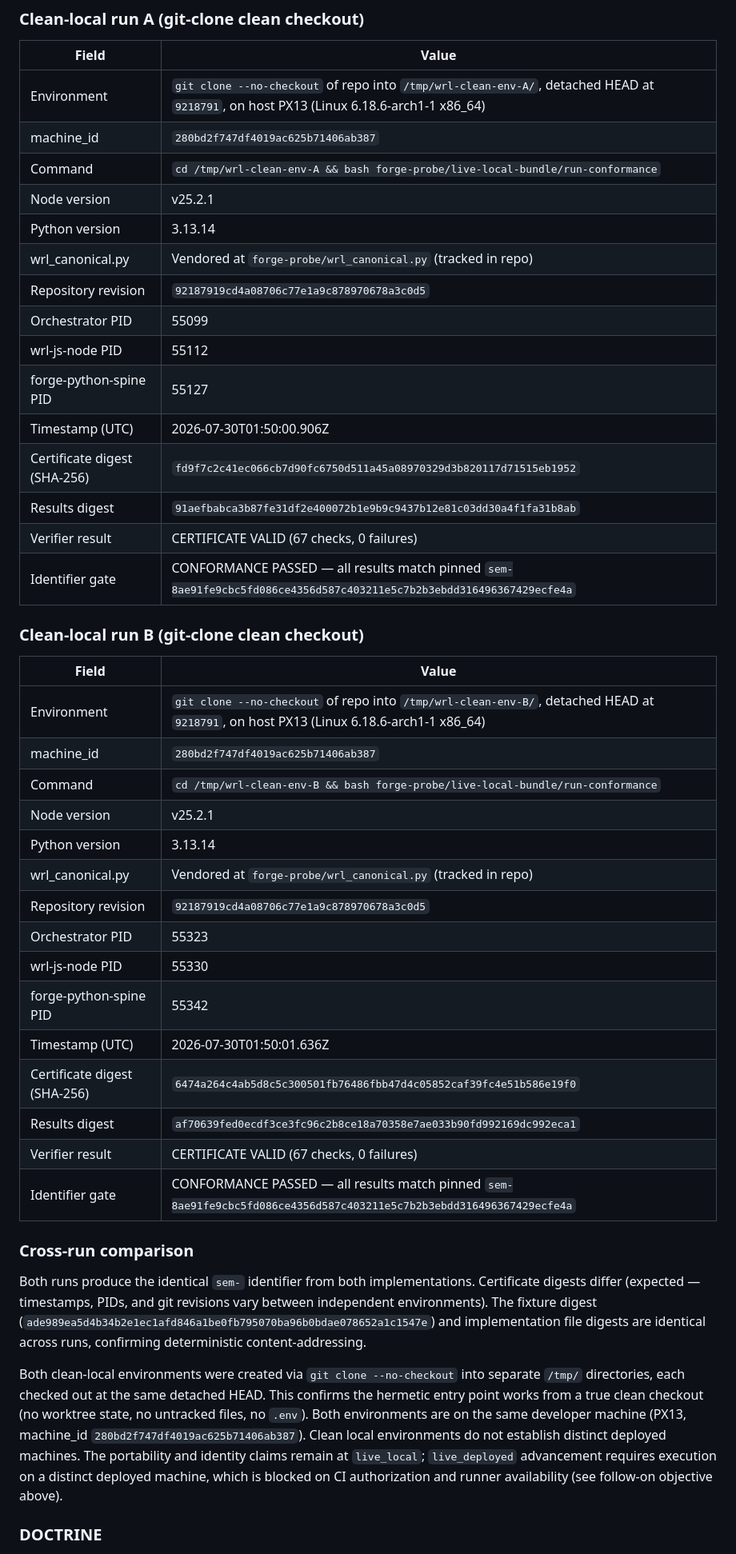
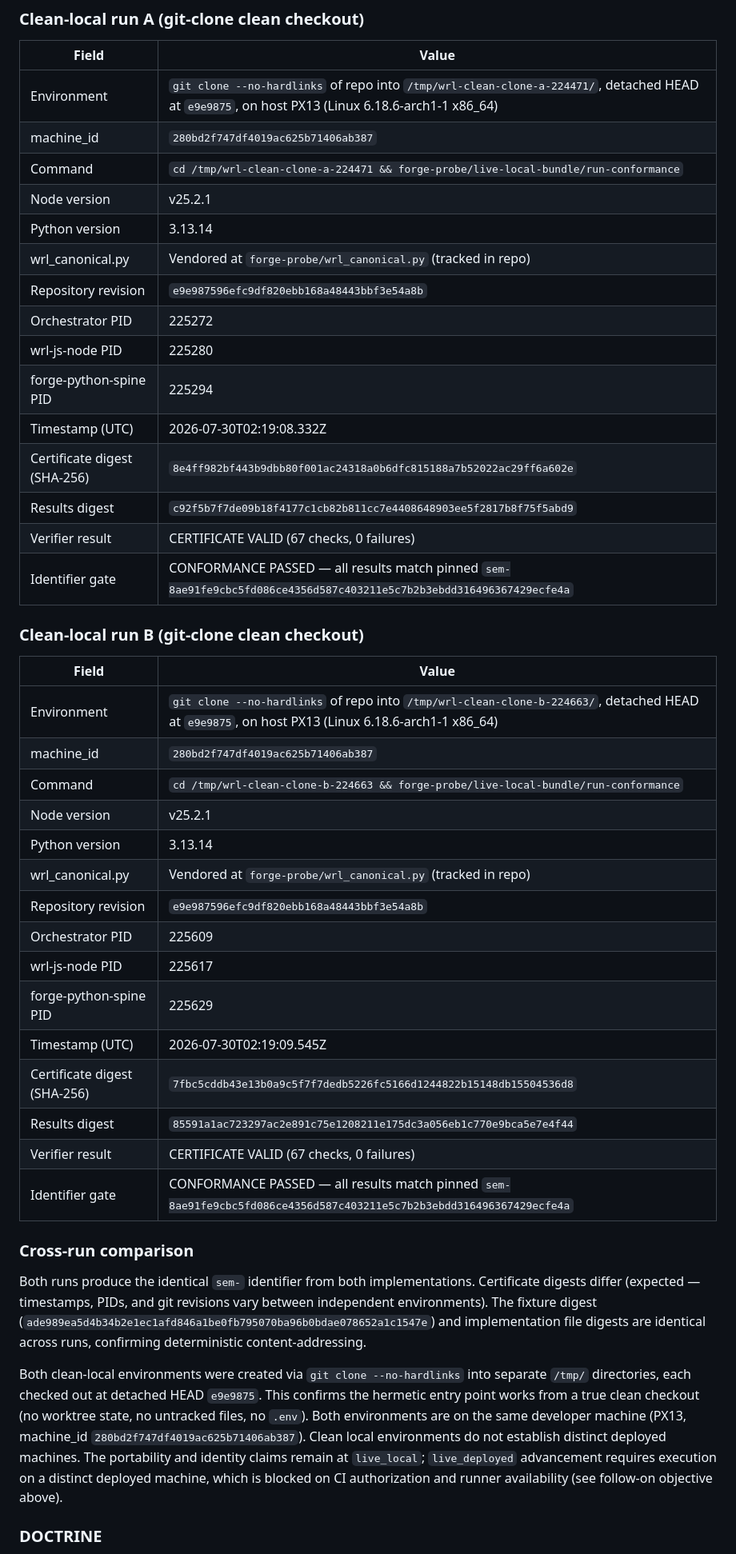
Before and after one commit to c-u-l8er/WRL, a Markdown page: docs/cross-host-execution-packet.md, the part around one of its changes. Shown at 80% size. Drawn GitHub-style.

Commit message:
Update execution packet with clean-clone validation runs at e9e9875
Both runs executed from independent git-clone directories at revision
e9e9875, confirming hermetic conformance from clean checkout. Semantic
artifact identifiers match across both clones and both implementations.

Co-Authored-By: Claude Opus 4.6 <noreply@anthropic.com>

```diff
--- a/docs/cross-host-execution-packet.md
+++ b/docs/cross-host-execution-packet.md
@@ -105,19 +105,19 @@ Once both are established, a follow-on objective should:
 
 | Field | Value |
 |---|---|
-| Environment | `git clone --no-checkout` of repo into `/tmp/wrl-clean-env-A/`, detached HEAD at `9218791`, on host PX13 (Linux 6.18.6-arch1-1 x86_64) |
+| Environment | `git clone --no-hardlinks` of repo into `/tmp/wrl-clean-clone-a-224471/`, detached HEAD at `e9e9875`, on host PX13 (Linux 6.18.6-arch1-1 x86_64) |
 | machine_id | `280bd2f747df4019ac625b71406ab387` |
-| Command | `cd /tmp/wrl-clean-env-A && bash forge-probe/live-local-bundle/run-conformance` |
+| Command | `cd /tmp/wrl-clean-clone-a-224471 && forge-probe/live-local-bundle/run-conformance` |
 | Node version | v25.2.1 |
 | Python version | 3.13.14 |
 | wrl_canonical.py | Vendored at `forge-probe/wrl_canonical.py` (tracked in repo) |
-| Repository revision | `92187919cd4a08706c77e1a9c878970678a3c0d5` |
-| Orchestrator PID | 55099 |
-| wrl-js-node PID | 55112 |
-| forge-python-spine PID | 55127 |
-| Timestamp (UTC) | 2026-07-30T01:50:00.906Z |
-| Certificate digest (SHA-256) | `fd9f7c2c41ec066cb7d90fc6750d511a45a08970329d3b820117d71515eb1952` |
-| Results digest | `91aefbabca3b87fe31df2e400072b1e9b9c9437b12e81c03dd30a4f1fa31b8ab` |
+| Repository revision | `e9e987596efc9df820ebb168a48443bbf3e54a8b` |
+| Orchestrator PID | 225272 |
+| wrl-js-node PID | 225280 |
+| forge-python-spine PID | 225294 |
+| Timestamp (UTC) | 2026-07-30T02:19:08.332Z |
+| Certificate digest (SHA-256) | `8e4ff982bf443b9dbb80f001ac24318a0b6dfc815188a7b52022ac29ff6a602e` |
+| Results digest | `c92f5b7f7de09b18f4177c1cb82b811cc7e4408648903ee5f2817b8f75f5abd9` |
 | Verifier result | CERTIFICATE VALID (67 checks, 0 failures) |
 | Identifier gate | CONFORMANCE PASSED — all results match pinned `sem-8ae91fe9cbc5fd086ce4356d587c403211e5c7b2b3ebdd316496367429ecfe4a` |
 
@@ -125,19 +125,19 @@ Once both are established, a follow-on objective should:
 
 | Field | Value |
 |---|---|
-| Environment | `git clone --no-checkout` of repo into `/tmp/wrl-clean-env-B/`, detached HEAD at `9218791`, on host PX13 (Linux 6.18.6-arch1-1 x86_64) |
+| Environment | `git clone --no-hardlinks` of repo into `/tmp/wrl-clean-clone-b-224663/`, detached HEAD at `e9e9875`, on host PX13 (Linux 6.18.6-arch1-1 x86_64) |
 | machine_id | `280bd2f747df4019ac625b71406ab387` |
-| Command | `cd /tmp/wrl-clean-env-B && bash forge-probe/live-local-bundle/run-conformance` |
+| Command | `cd /tmp/wrl-clean-clone-b-224663 && forge-probe/live-local-bundle/run-conformance` |
 | Node version | v25.2.1 |
 | Python version | 3.13.14 |
 | wrl_canonical.py | Vendored at `forge-probe/wrl_canonical.py` (tracked in repo) |
-| Repository revision | `92187919cd4a08706c77e1a9c878970678a3c0d5` |
-| Orchestrator PID | 55323 |
-| wrl-js-node PID | 55330 |
-| forge-python-spine PID | 55342 |
-| Timestamp (UTC) | 2026-07-30T01:50:01.636Z |
-| Certificate digest (SHA-256) | `6474a264c4ab5d8c5c300501fb76486fbb47d4c05852caf39fc4e51b586e19f0` |
-| Results digest | `af70639fed0ecdf3ce3fc96c2b8ce18a70358e7ae033b90fd992169dc992eca1` |
+| Repository revision | `e9e987596efc9df820ebb168a48443bbf3e54a8b` |
+| Orchestrator PID | 225609 |
+| wrl-js-node PID | 225617 |
+| forge-python-spine PID | 225629 |
+| Timestamp (UTC) | 2026-07-30T02:19:09.545Z |
+| Certificate digest (SHA-256) | `7fbc5cddb43e13b0a9c5f7f7dedb5226fc5166d1244822b15148db15504536d8` |
+| Results digest | `85591a1ac723297ac2e891c75e1208211e175dc3a056eb1c770e9bca5e7e4f44` |
 | Verifier result | CERTIFICATE VALID (67 checks, 0 failures) |
 | Identifier gate | CONFORMANCE PASSED — all results match pinned `sem-8ae91fe9cbc5fd086ce4356d587c403211e5c7b2b3ebdd316496367429ecfe4a` |
 
@@ -145,7 +145,7 @@ Once both are established, a follow-on objective should:
 
 Both runs produce the identical `sem-` identifier from both implementations. Certificate digests differ (expected — timestamps, PIDs, and git revisions vary between independent environments). The fixture digest (`ade989ea5d4b34b2e1ec1afd846a1be0fb795070ba96b0bdae078652a1c1547e`) and implementation file digests are identical across runs, confirming deterministic content-addressing.
 
-Both clean-local environments were created via `git clone --no-checkout` into separate `/tmp/` directories, each checked out at the same detached HEAD. This confirms the hermetic entry point works from a true clean checkout (no worktree state, no untracked files, no `.env`). Both environments are on the same developer machine (PX13, machine_id `280bd2f747df4019ac625b71406ab387`). Clean local environments do not establish distinct deployed machines. The portability and identity claims remain at `live_local`; `live_deployed` advancement requires execution on a distinct deployed machine, which is blocked on CI authorization and runner availability (see follow-on objective above).
+Both clean-local environments were created via `git clone --no-hardlinks` into separate `/tmp/` directories, each checked out at detached HEAD `e9e9875`. This confirms the hermetic entry point works from a true clean checkout (no worktree state, no untracked files, no `.env`). Both environments are on the same developer machine (PX13, machine_id `280bd2f747df4019ac625b71406ab387`). Clean local environments do not establish distinct deployed machines. The portability and identity claims remain at `live_local`; `live_deployed` advancement requires execution on a distinct deployed machine, which is blocked on CI authorization and runner availability (see follow-on objective above).
 
 ### DOCTRINE
 
```
Also changed, not shown: other parts of docs/cross-host-execution-packet.md (+1 -1 lines).
